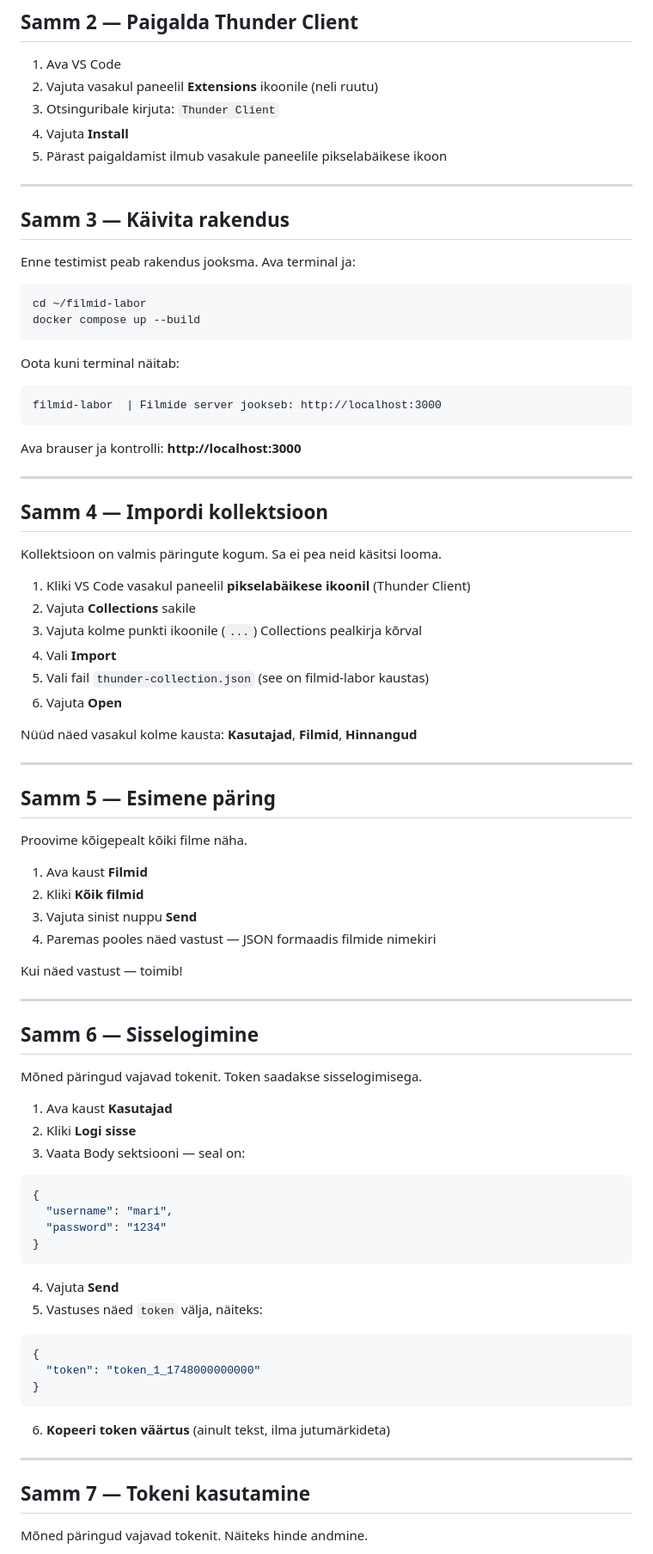
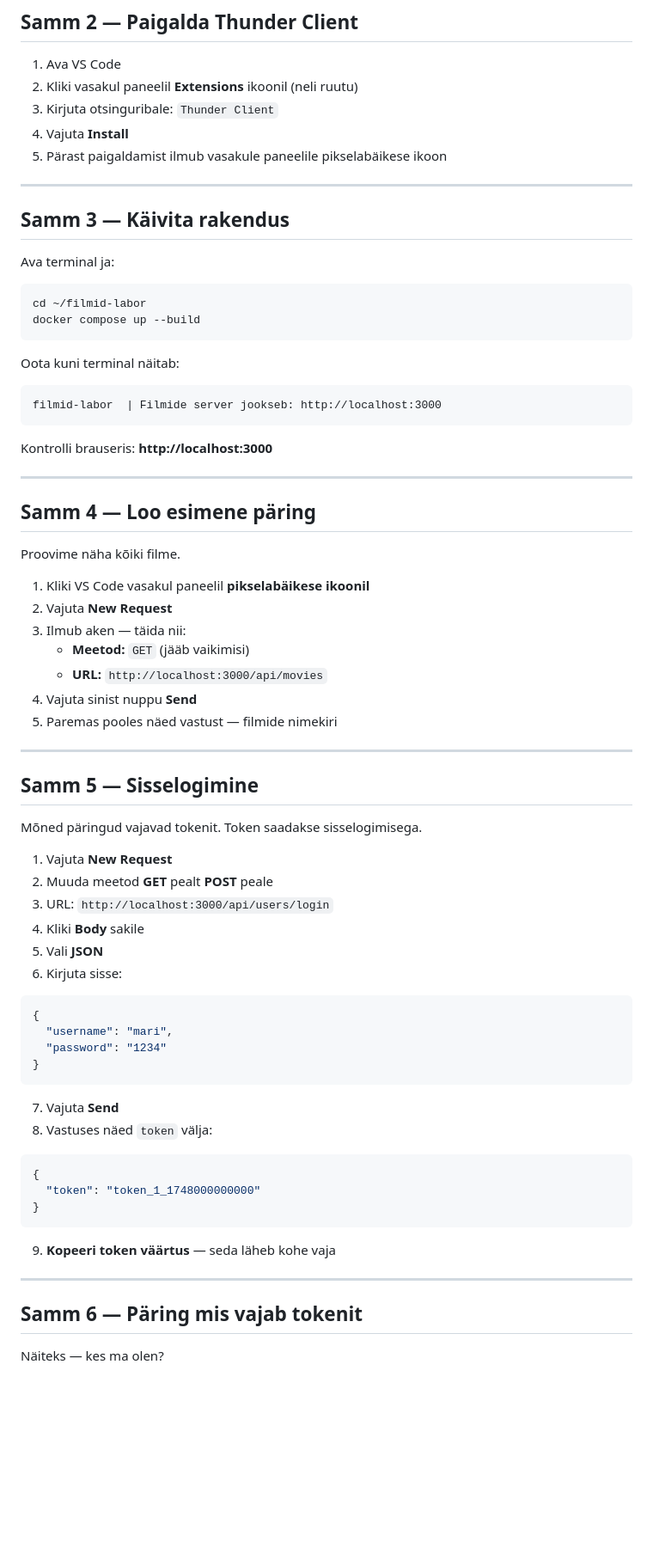
Before and after one commit to Vitali-Kol/filmid-labor, a Markdown page: THUNDER.md, the part around one of its changes. Shown at 86% size. GitHub-like rendering; blank space fills up the shorter version.

````diff
--- a/THUNDER.md
+++ b/THUNDER.md
@@ -19,8 +19,8 @@ Kui VS Code ei ole paigaldatud:
 ## Samm 2 — Paigalda Thunder Client
 
 1. Ava VS Code
-2. Vajuta vasakul paneelil **Extensions** ikoonile (neli ruutu)
-3. Otsinguribale kirjuta: `Thunder Client`
+2. Kliki vasakul paneelil **Extensions** ikoonil (neli ruutu)
+3. Kirjuta otsinguribale: `Thunder Client`
 4. Vajuta **Install**
 5. Pärast paigaldamist ilmub vasakule paneelile pikselabäikese ikoon
 
@@ -28,7 +28,7 @@ Kui VS Code ei ole paigaldatud:
 
 ## Samm 3 — Käivita rakendus
 
-Enne testimist peab rakendus jooksma. Ava terminal ja:
+Ava terminal ja:
 
 ```bash
 cd ~/filmid-labor
@@ -40,63 +40,52 @@ Oota kuni terminal näitab:
 filmid-labor  | Filmide server jookseb: http://localhost:3000
 ```
 
-Ava brauser ja kontrolli: **http://localhost:3000**
+Kontrolli brauseris: **http://localhost:3000**
 
 ---
 
-## Samm 4 — Impordi kollektsioon
+## Samm 4 — Loo esimene päring
 
-Kollektsioon on valmis päringute kogum. Sa ei pea neid käsitsi looma.
+Proovime näha kõiki filme.
 
-1. Kliki VS Code vasakul paneelil **pikselabäikese ikoonil** (Thunder Client)
-2. Vajuta **Collections** sakile
-3. Vajuta kolme punkti ikoonile (`...`) Collections pealkirja kõrval
-4. Vali **Import**
-5. Vali fail `thunder-collection.json` (see on filmid-labor kaustas)
-6. Vajuta **Open**
-
-Nüüd näed vasakul kolme kausta: **Kasutajad**, **Filmid**, **Hinnangud**
+1. Kliki VS Code vasakul paneelil **pikselabäikese ikoonil**
+2. Vajuta **New Request**
+3. Ilmub aken — täida nii:
+   - **Meetod:** `GET` (jääb vaikimisi)
+   - **URL:** `http://localhost:3000/api/movies`
+4. Vajuta sinist nuppu **Send**
+5. Paremas pooles näed vastust — filmide nimekiri
 
 ---
 
-## Samm 5 — Esimene päring
-
-Proovime kõigepealt kõiki filme näha.
-
-1. Ava kaust **Filmid**
-2. Kliki **Kõik filmid**
-3. Vajuta sinist nuppu **Send**
-4. Paremas pooles näed vastust — JSON formaadis filmide nimekiri
-
-Kui näed vastust — toimib!
-
----
-
-## Samm 6 — Sisselogimine
+## Samm 5 — Sisselogimine
 
 Mõned päringud vajavad tokenit. Token saadakse sisselogimisega.
 
-1. Ava kaust **Kasutajad**
-2. Kliki **Logi sisse**
-3. Vaata Body sektsiooni — seal on:
+1. Vajuta **New Request**
+2. Muuda meetod **GET** pealt **POST** peale
+3. URL: `http://localhost:3000/api/users/login`
+4. Kliki **Body** sakile
+5. Vali **JSON**
+6. Kirjuta sisse:
 ```json
 {
   "username": "mari",
   "password": "1234"
 }
 ```
-4. Vajuta **Send**
-5. Vastuses näed `token` välja, näiteks:
+7. Vajuta **Send**
+8. Vastuses näed `token` välja:
 ```json
 {
   "token": "token_1_1748000000000"
 }
 ```
-6. **Kopeeri token väärtus** (ainult tekst, ilma jutumärkideta)
+9. **Kopeeri token väärtus** — seda läheb kohe vaja
 
 ---
 
-## Samm 7 — Tokeni kasutamine
+## Samm 6 — Päring mis vajab tokenit
 
-Mõned päringud vajavad tokenit. Näiteks hinde andmine.
+Näiteks — kes ma olen?
 
````
Also changed, not shown: other parts of THUNDER.md (+104 -62 lines).
